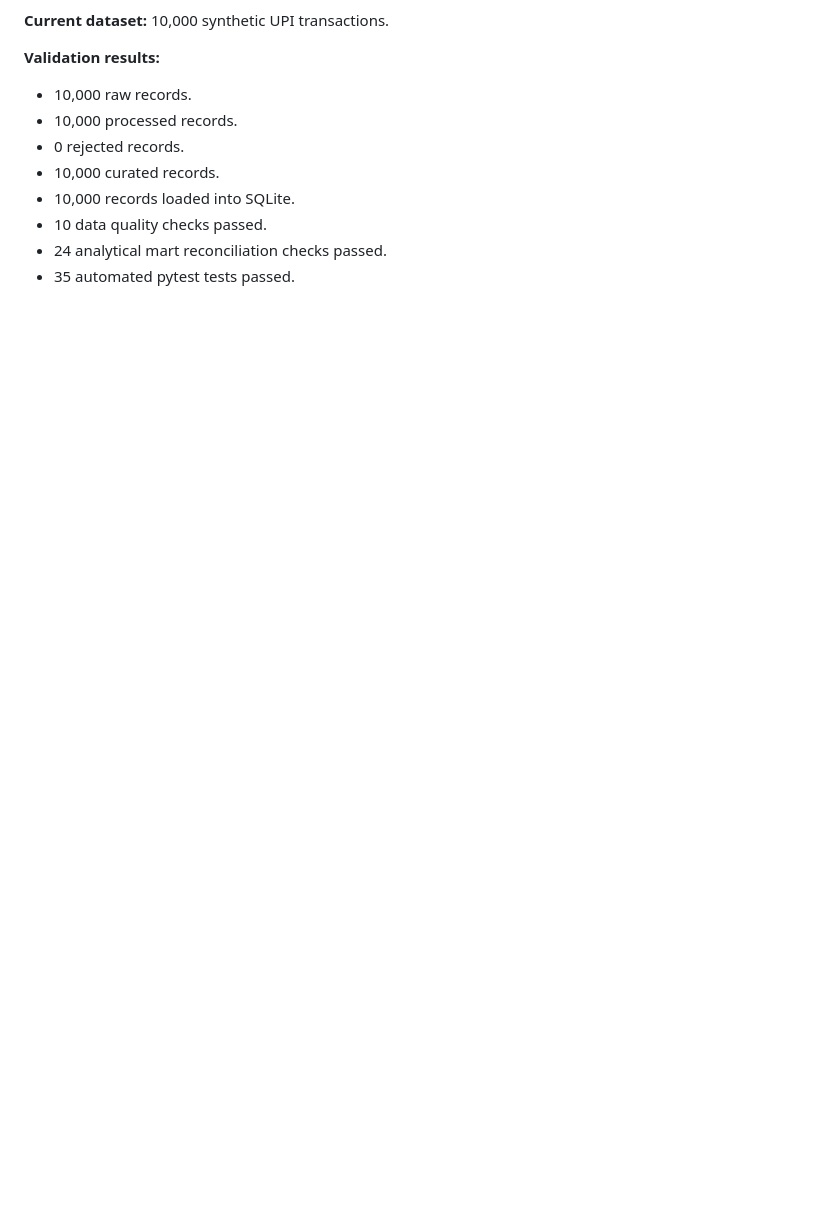
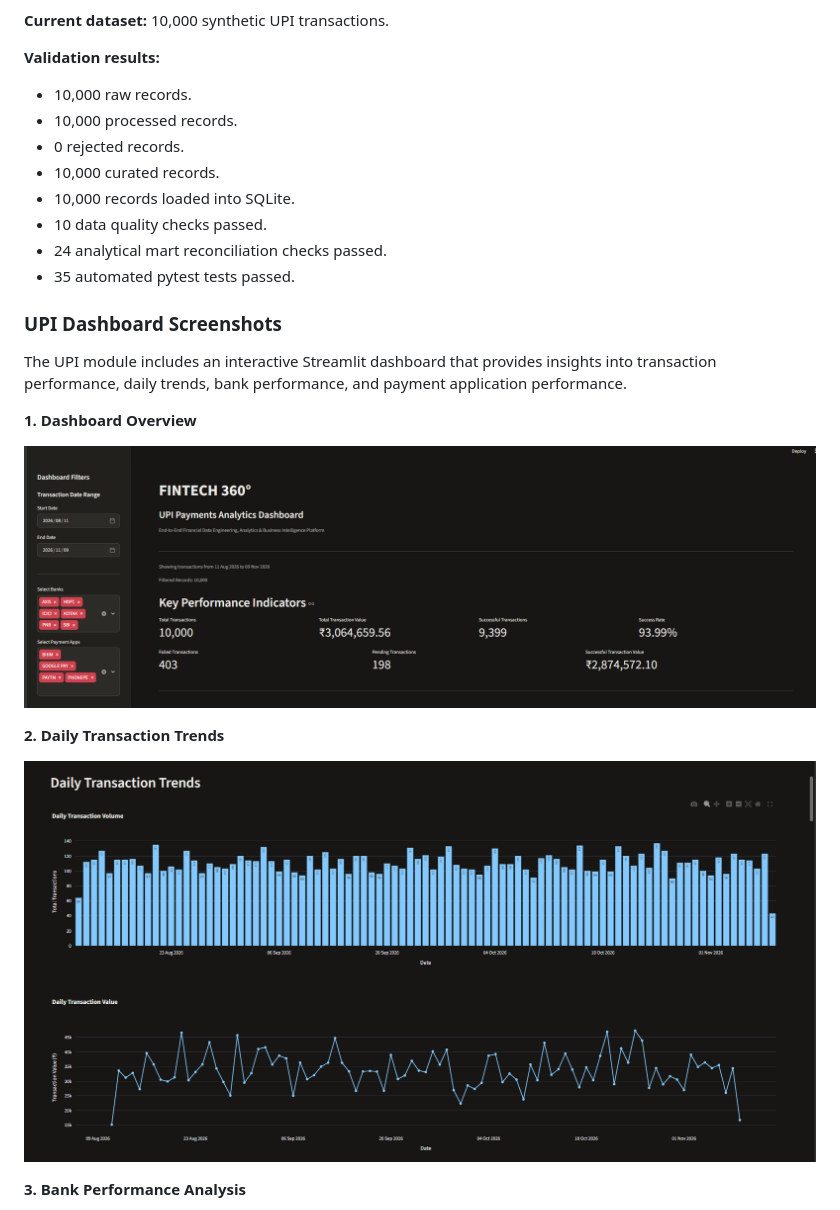
Before and after one commit to shaikgousefintech-creator/fintech-360, a Markdown page: README.md, the part around one of its changes. Drawn GitHub-style; pictures changed too: docs/images/upi_daily_transaction_trends.png (added), docs/images/upi_dashboard_overview.png (added); blank space fills up the shorter version.

```diff
--- a/README.md
+++ b/README.md
@@ -109,3 +109,18 @@ The UPI module demonstrates an end-to-end financial transaction data pipeline.
 - 10 data quality checks passed.
 - 24 analytical mart reconciliation checks passed.
 - 35 automated pytest tests passed.
+
+### UPI Dashboard Screenshots
+
+The UPI module includes an interactive Streamlit dashboard that provides insights into transaction performance, daily trends, bank performance, and payment application performance.
+
+**1. Dashboard Overview**
+
+![UPI Dashboard Overview](docs/images/upi_dashboard_overview.png)
+
+**2. Daily Transaction Trends**
+
+![Daily Transaction Trends](docs/images/upi_daily_transaction_trends.png)
+
+**3. Bank Performance Analysis**
+
```
Also changed, not shown: other parts of README.md (+10 -0 lines), docs/images/upi_bank_performance.png (added), docs/images/upi_payment_app_performance.png (added), docs/images/upi_transaction_explorer.png (added).
